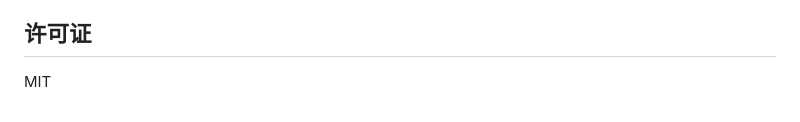
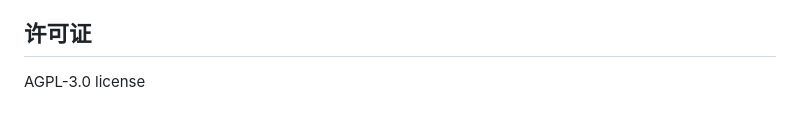
Before and after one commit to Morturi/astrbot_plugin_autocheckin, a Markdown page: README.md, the part around the change. Drawn GitHub-style.

```diff
--- a/README.md
+++ b/README.md
@@ -108,4 +108,4 @@ python -m camoufox fetch
 
 ## 许可证
 
-MIT
+AGPL-3.0 license
```
